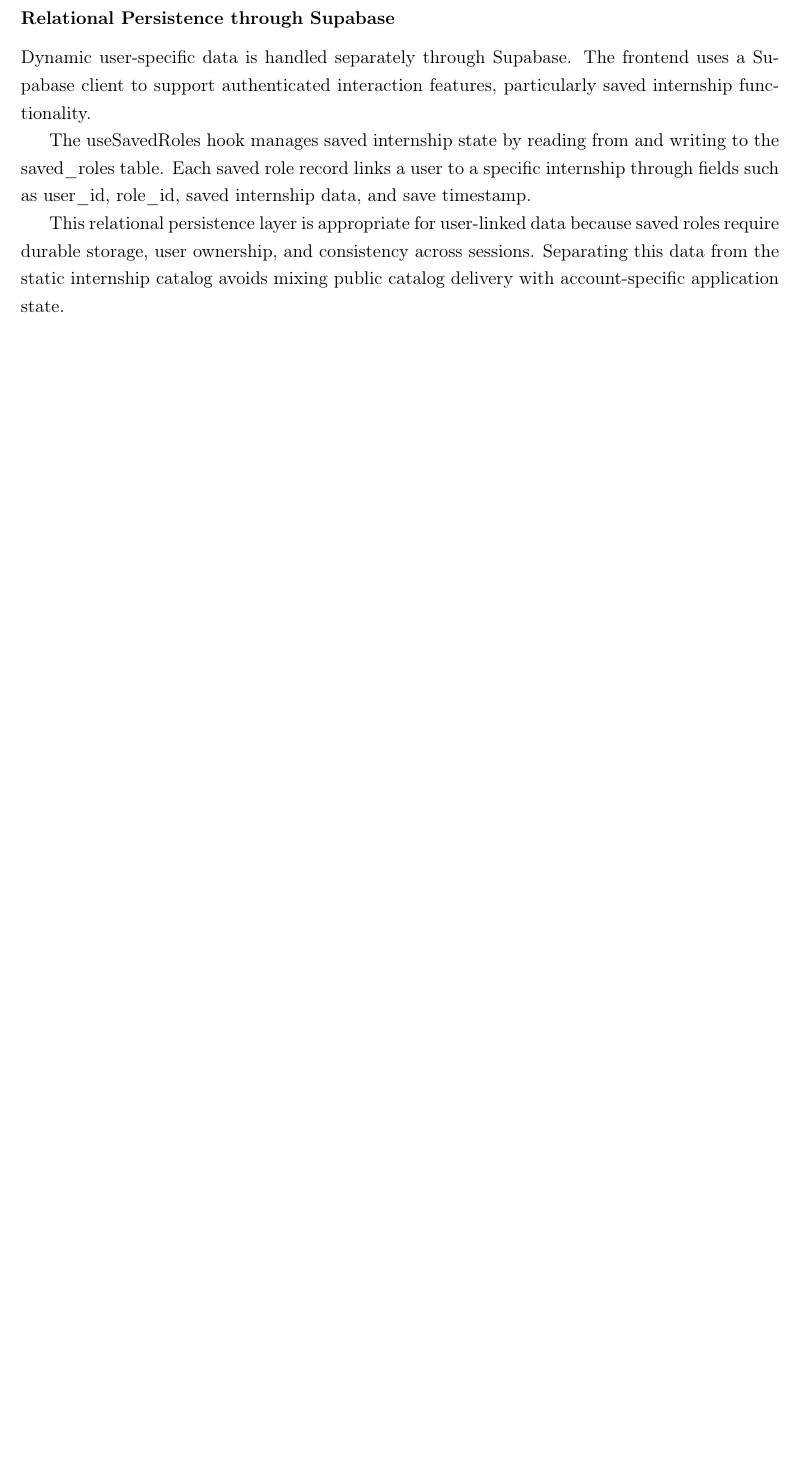
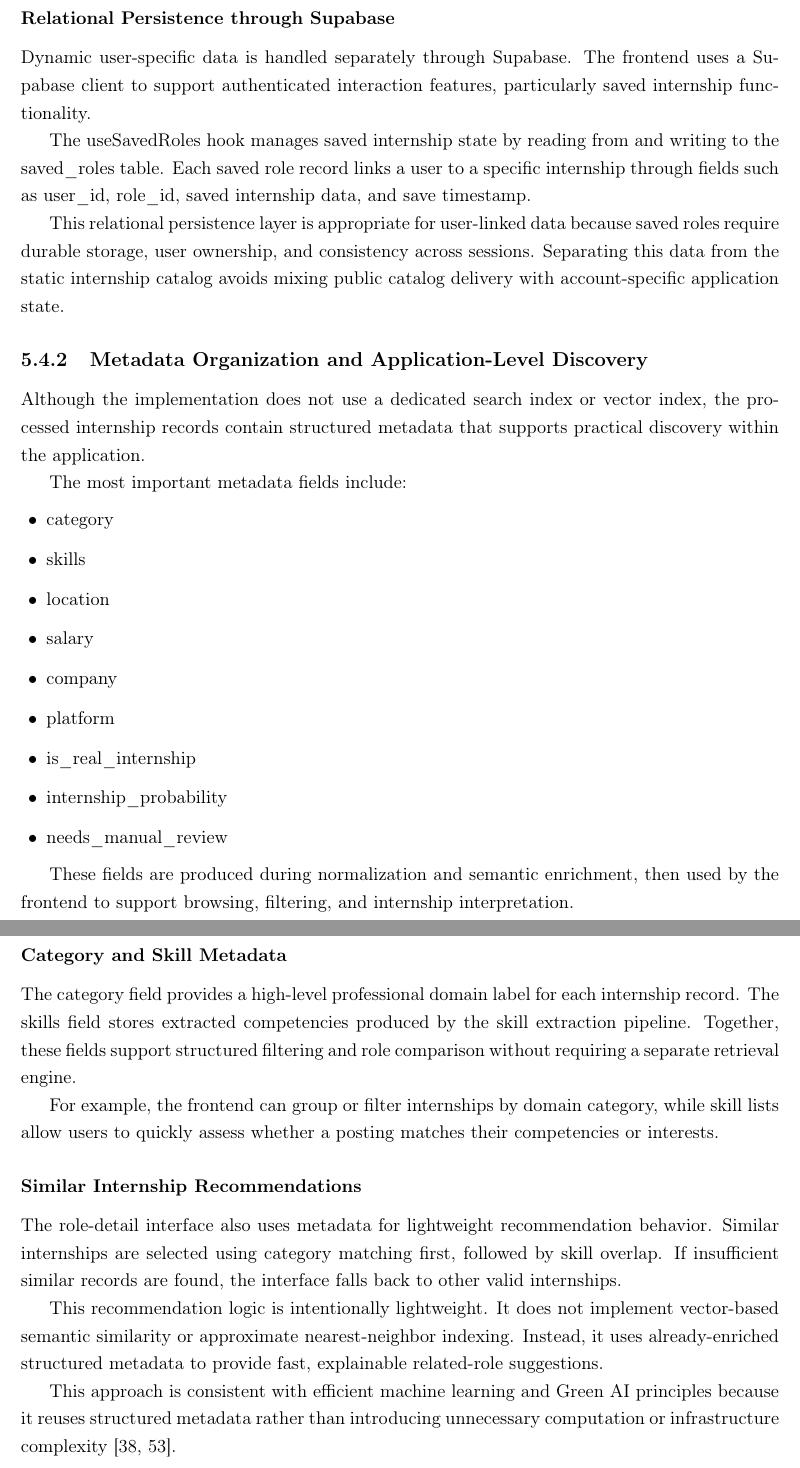
Before and after one commit to muadhbelkacem/c31, a LaTeX thesis (thesis.tex, which reads chapters/chapter5.tex): part of page 72 of 95 before the commit and two parts of pages 72 and 73 of 96 after it, the two joined at a grey line, cut so that both start at the same text, the shorter picture padded with empty space. Compiled offline with pdfLaTeX.

Commit message:
Chapter 5

```diff
--- a/chapters/chapter5.tex
+++ b/chapters/chapter5.tex
@@ -754,3 +754,37 @@
 The useSavedRoles hook manages saved internship state by reading from and writing to the saved\_roles table. Each saved role record links a user to a specific internship through fields such as user\_id, role\_id, saved internship data, and save timestamp.
 
 This relational persistence layer is appropriate for user-linked data because saved roles require durable storage, user ownership, and consistency across sessions. Separating this data from the static internship catalog avoids mixing public catalog delivery with account-specific application state.
+
+\subsection{Metadata Organization and Application-Level Discovery}
+
+Although the implementation does not use a dedicated search index or vector index, the processed internship records contain structured metadata that supports practical discovery within the application.
+
+The most important metadata fields include:
+
+\begin{itemize}[leftmargin=1.4em,itemsep=0.25em,topsep=0.25em]
+    \item category
+    \item skills
+    \item location
+    \item salary
+    \item company
+    \item platform
+    \item is\_real\_internship
+    \item internship\_probability
+    \item needs\_manual\_review
+\end{itemize}
+
+These fields are produced during normalization and semantic enrichment, then used by the frontend to support browsing, filtering, and internship interpretation.
+
+\subsubsection{Category and Skill Metadata}
+
+The category field provides a high-level professional domain label for each internship record. The skills field stores extracted competencies produced by the skill extraction pipeline. Together, these fields support structured filtering and role comparison without requiring a separate retrieval engine.
+
+For example, the frontend can group or filter internships by domain category, while skill lists allow users to quickly assess whether a posting matches their competencies or interests.
+
+\subsubsection{Similar Internship Recommendations}
+
+The role-detail interface also uses metadata for lightweight recommendation behavior. Similar internships are selected using category matching first, followed by skill overlap. If insufficient similar records are found, the interface falls back to other valid internships.
+
+This recommendation logic is intentionally lightweight. It does not implement vector-based semantic similarity or approximate nearest-neighbor indexing. Instead, it uses already-enriched structured metadata to provide fast, explainable related-role suggestions.
+
+This approach is consistent with efficient machine learning and Green AI principles because it reuses structured metadata rather than introducing unnecessary computation or infrastructure complexity [38, 53].
```
